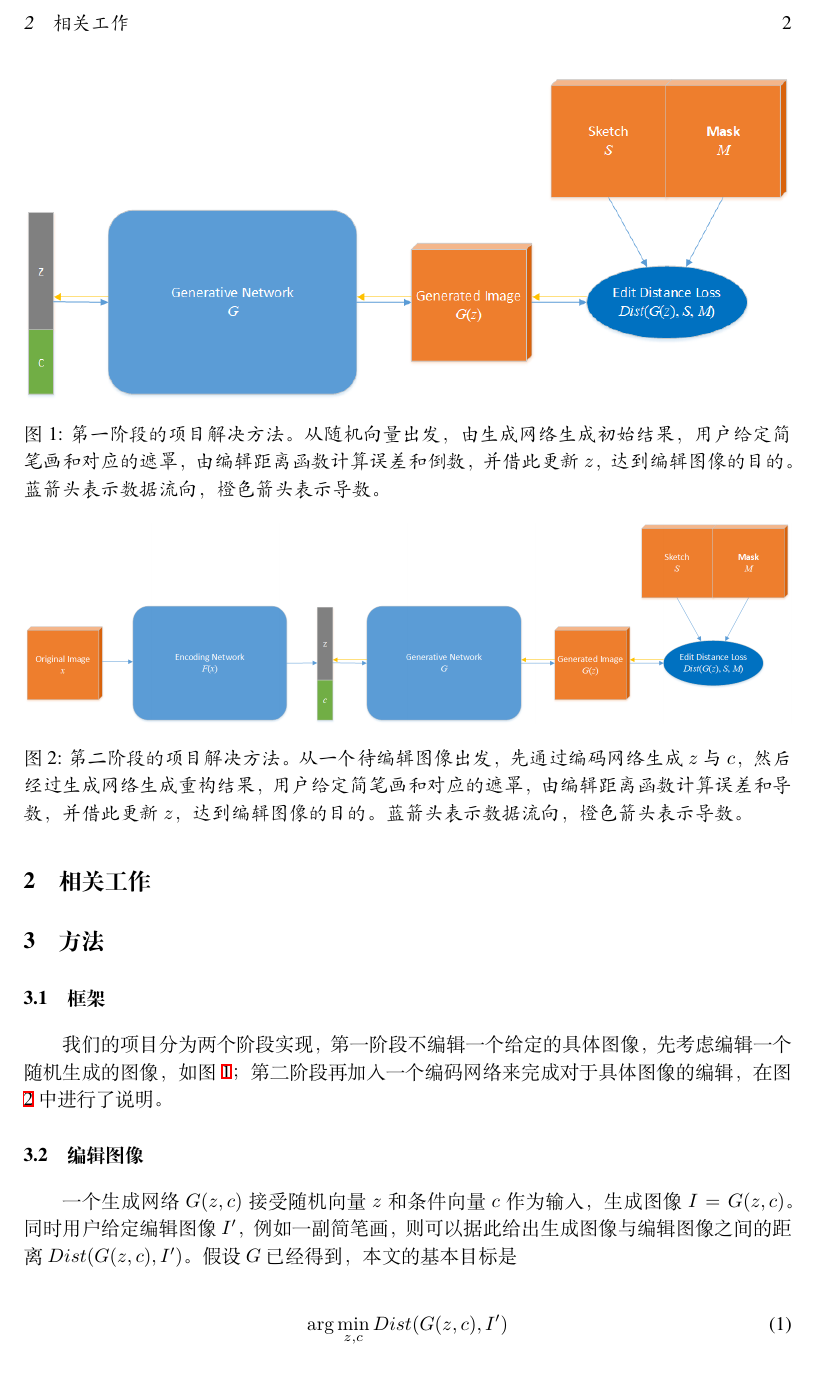
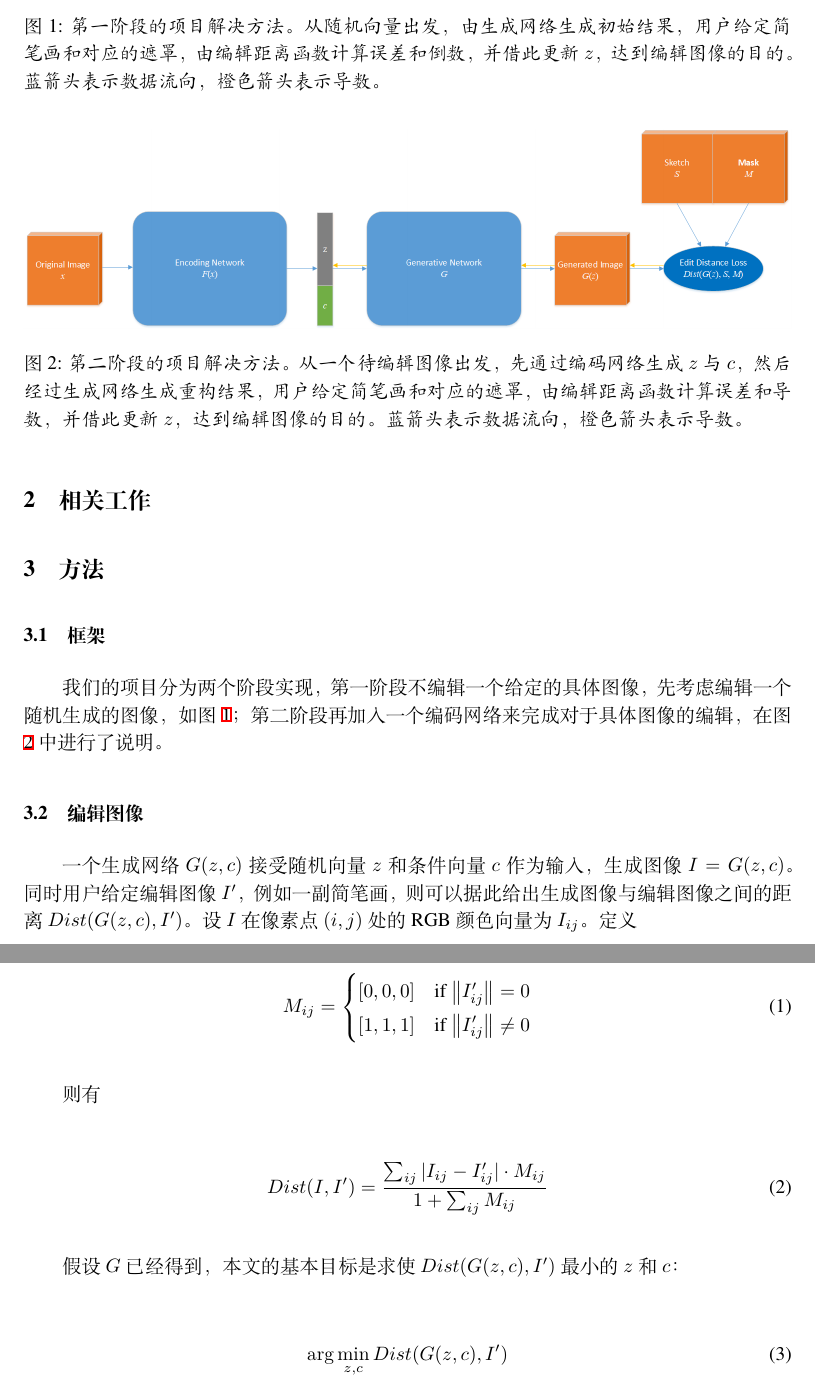
Before and after one commit to AtlantixJJ/NIM_report, a LaTeX document (main.tex): part of page 2 of 3 before the commit and two parts of pages 2 and 3 of 4 after it, the two joined at a grey line, cut at the place of the change. Compiled offline with XeLaTeX.

Commit message:
add some frac

```diff
--- a/main.tex
+++ b/main.tex
@@ -127,7 +127,23 @@
 
 \subsection{编辑图像}
 
-一个生成网络$G(z, c)$接受随机向量$z$和条件向量$c$作为输入，生成图像$I = G(z, c)$。同时用户给定编辑图像$I'$，例如一副简笔画，则可以据此给出生成图像与编辑图像之间的距离$Dist(G(z, c), I')$。假设 $G$ 已经得到，本文的基本目标是
+一个生成网络$G(z, c)$接受随机向量$z$和条件向量$c$作为输入，生成图像$I = G(z, c)$。同时用户给定编辑图像$I'$，例如一副简笔画，则可以据此给出生成图像与编辑图像之间的距离$Dist(G(z, c), I')$。设$I$在像素点$(i, j)$处的RGB颜色向量为$I_{ij}$。定义
+
+\begin{equation}
+  M_{ij} =
+  \begin{cases}
+    [0, 0, 0]   &  \text{if $\norm{I'_{ij}} = 0$} \\
+    [1, 1, 1]   &  \text{if $\norm{I'_{ij}} \neq 0$}
+  \end{cases}
+\end{equation}
+
+则有
+
+\begin{equation}
+  Dist(I, I') = \frac{\sum_{ij} |I_{ij} - I'_{ij}| \cdot M_{ij}}{1 + \sum_{ij} M_{ij}}
+\end{equation}
+
+假设 $G$ 已经得到，本文的基本目标是求使$Dist(G(z, c), I')$最小的$z$和$c$：
 
 \begin{equation}
   \arg\min_{z, c} Dist(G(z, c), I')
```
